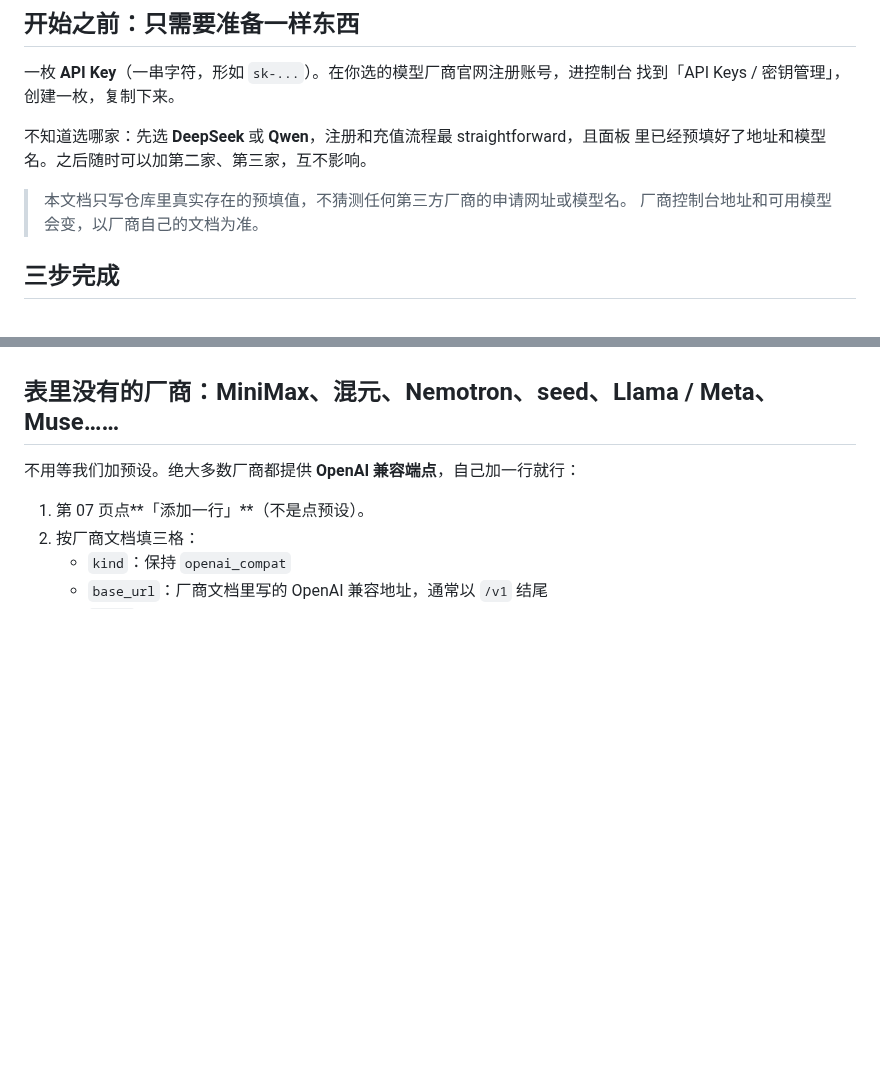
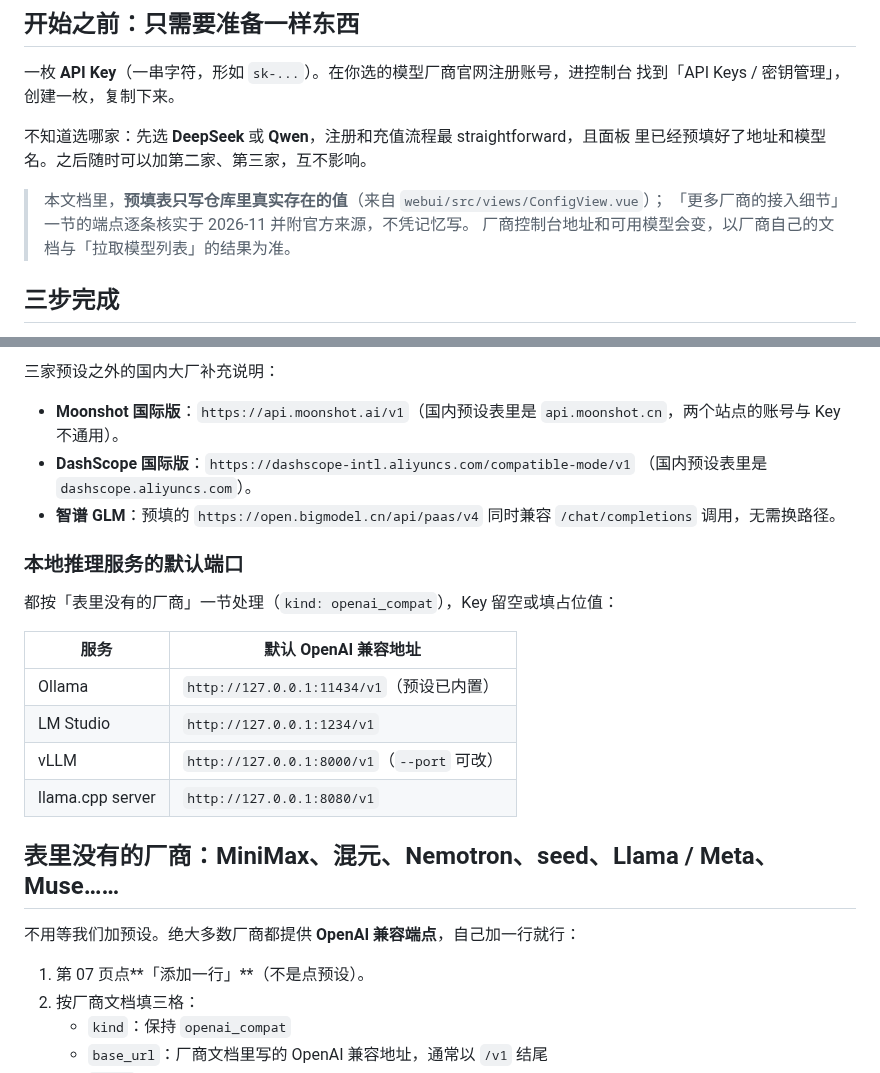
Before and after one commit to Soa4P/soapbot, a Markdown page: docs/model-providers.md, 2 parts joined by grey strips. Rendered like a GitHub page; blank space fills up the shorter version.

```diff
--- a/docs/model-providers.md
+++ b/docs/model-providers.md
@@ -11,8 +11,9 @@
 不知道选哪家：先选 **DeepSeek** 或 **Qwen**，注册和充值流程最 straightforward，且面板
 里已经预填好了地址和模型名。之后随时可以加第二家、第三家，互不影响。
 
-> 本文档只写仓库里真实存在的预填值，不猜测任何第三方厂商的申请网址或模型名。
-> 厂商控制台地址和可用模型会变，以厂商自己的文档为准。
+> 本文档里，**预填表只写仓库里真实存在的值**（来自 `webui/src/views/ConfigView.vue`）；
+> 「更多厂商的接入细节」一节的端点逐条核实于 2026-11 并附官方来源，不凭记忆写。
+> 厂商控制台地址和可用模型会变，以厂商自己的文档与「拉取模型列表」的结果为准。
 
 ## 三步完成
 
@@ -59,3 +95,22 @@ Key，就能接。所以 Claude、Gemini 这里用的是它们各自的 OpenAI
+三家预设之外的国内大厂补充说明：
+
+- **Moonshot 国际版**：`https://api.moonshot.ai/v1`（国内预设表里是
+  `api.moonshot.cn`，两个站点的账号与 Key 不通用）。
+- **DashScope 国际版**：`https://dashscope-intl.aliyuncs.com/compatible-mode/v1`
+  （国内预设表里是 `dashscope.aliyuncs.com`）。
+- **智谱 GLM**：预填的 `https://open.bigmodel.cn/api/paas/v4` 同时兼容
+  `/chat/completions` 调用，无需换路径。
+
+### 本地推理服务的默认端口
+
+都按「表里没有的厂商」一节处理（`kind: openai_compat`），Key 留空或填占位值：
+
+| 服务 | 默认 OpenAI 兼容地址 |
+| --- | --- |
+| Ollama | `http://127.0.0.1:11434/v1`（预设已内置） |
+| LM Studio | `http://127.0.0.1:1234/v1` |
+| vLLM | `http://127.0.0.1:8000/v1`（`--port` 可改） |
+| llama.cpp server | `http://127.0.0.1:8080/v1` |
 
 ## 表里没有的厂商：MiniMax、混元、Nemotron、seed、Llama / Meta、Muse……
 
```
Also changed, not shown: other parts of docs/model-providers.md (+35 -0 lines), README.md (+3 -3 lines).
